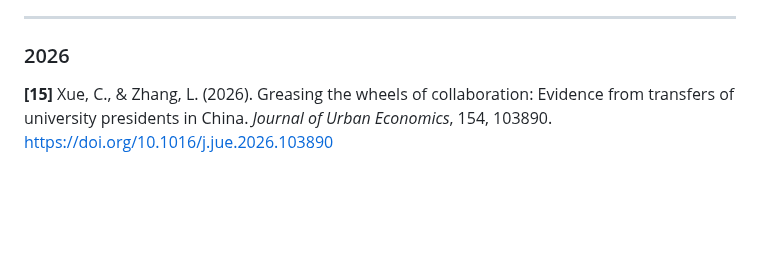
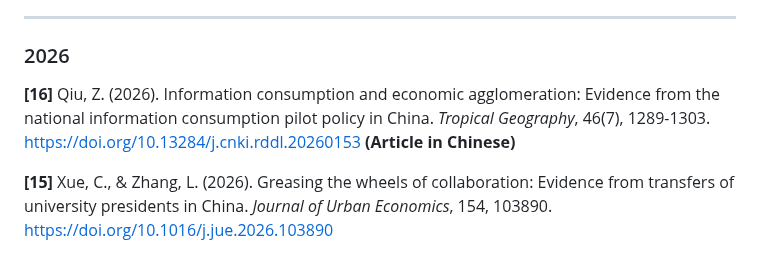
Before and after one commit to malin84/transportation_networks_of_china, a Markdown page: Papers_Using_This_Dataset.md, the part around one of its changes. GitHub-like rendering; blank space fills up the shorter version.

Commit message:
Add Qiu (2026, Tropical Geography) to papers list
Co-Authored-By: Claude Opus 5 (1M context) <noreply@anthropic.com>
Claude-Session: https://claude.ai/code/session_01D4KzJThKYL7r9smXSzjH98

```diff
--- a/Papers_Using_This_Dataset.md
+++ b/Papers_Using_This_Dataset.md
@@ -7,6 +7,8 @@ Last updated: [2026-07-03]
 ---
 
 ### 2026
+**[16]** Qiu, Z. (2026). Information consumption and economic agglomeration: Evidence from the national information consumption pilot policy in China. *Tropical Geography*, 46(7), 1289-1303. <https://doi.org/10.13284/j.cnki.rddl.20260153> **(Article in Chinese)**
+
 **[15]** Xue, C., & Zhang, L. (2026). Greasing the wheels of collaboration: Evidence from transfers of university presidents in China. *Journal of Urban Economics*, 154, 103890. <https://doi.org/10.1016/j.jue.2026.103890>
 
 **[14]** Yan, D., Xu, H., Song, W., Cheng, W., & Li, X. (2026). Trade cost reductions, food affordability, and child underweight: A difference-in-differences analysis of China's green channel policy. *Applied Economics*, 1-15. <https://doi.org/10.1080/00036846.2026.2697058>
```
Also changed, not shown: other parts of Papers_Using_This_Dataset.md (+1 -1 lines).
